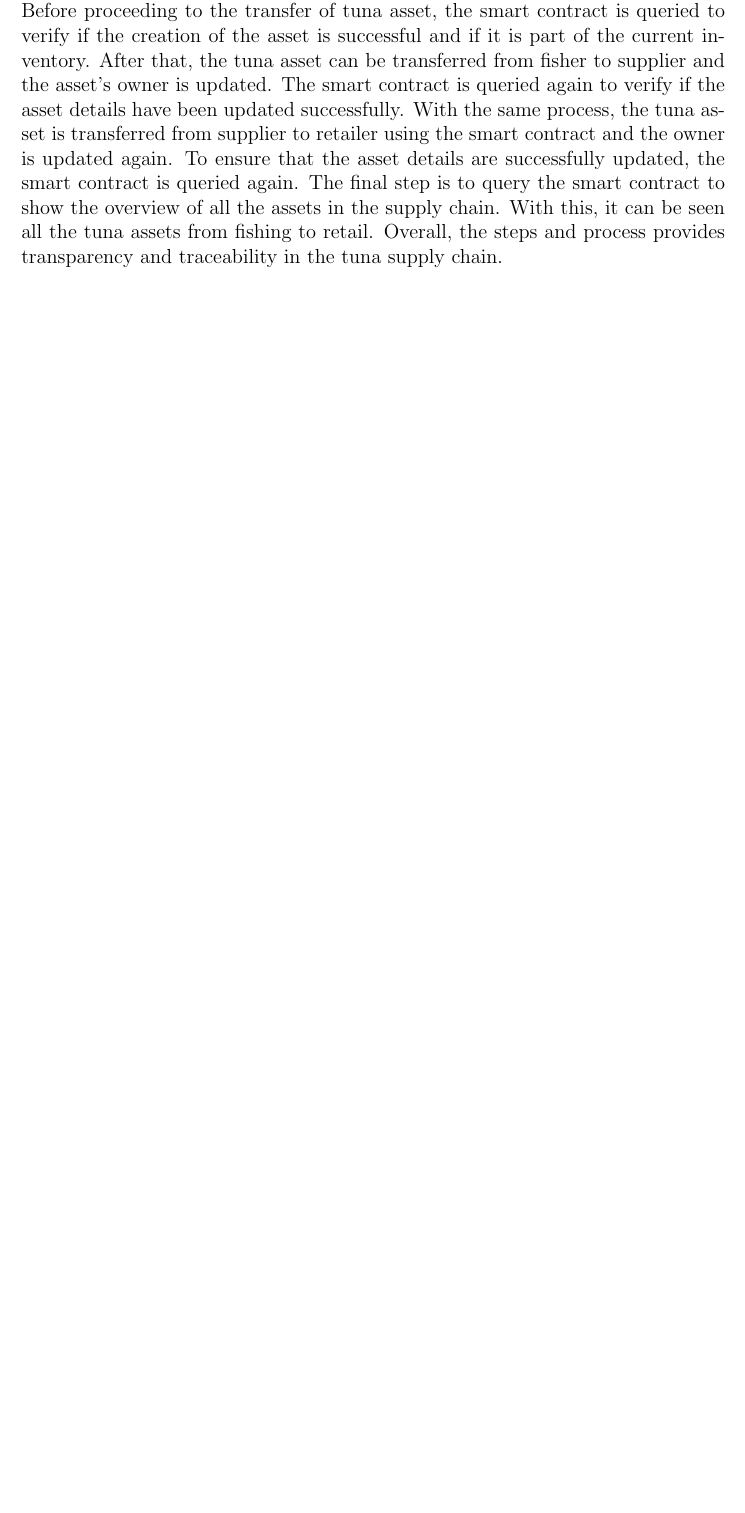
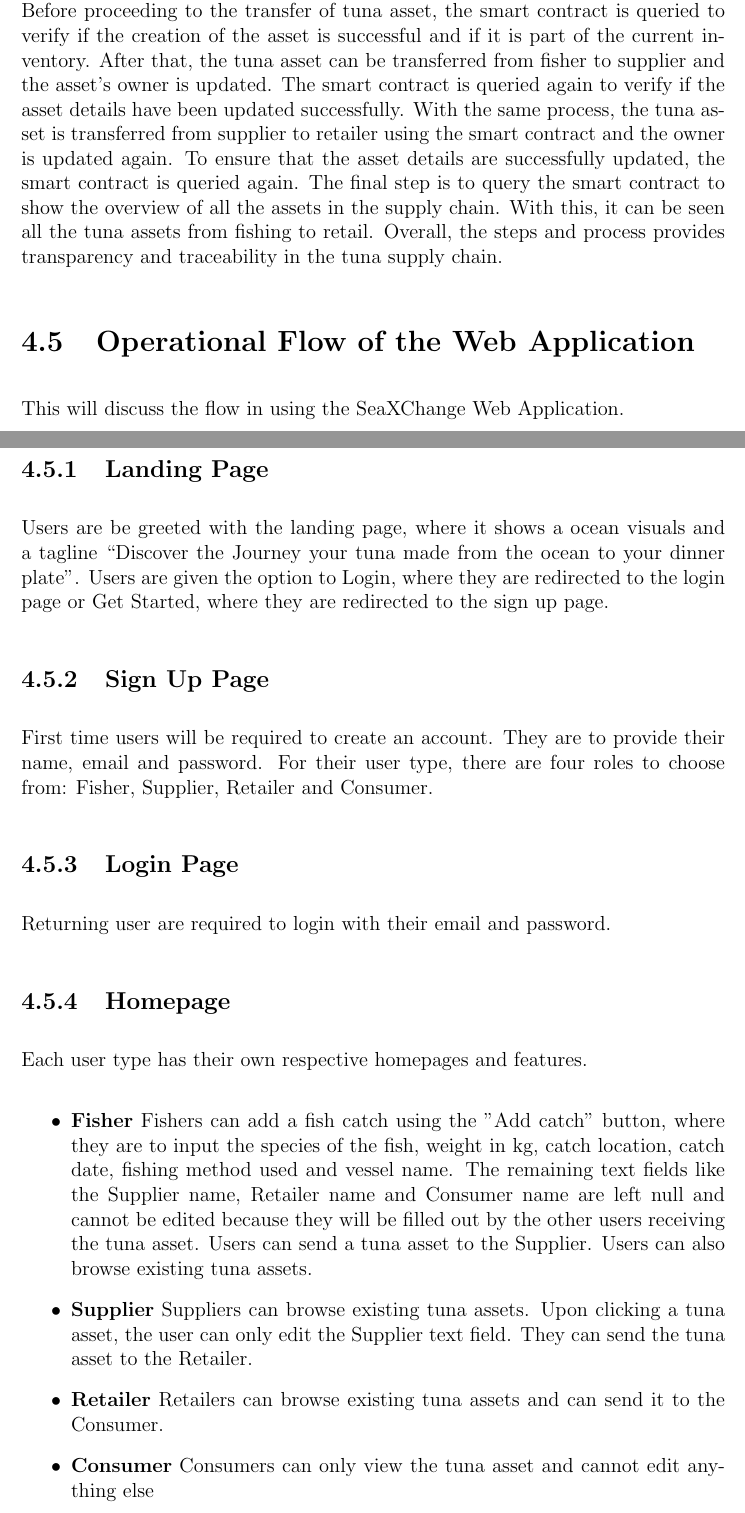
Before and after one commit to jeffrouzel/SeaXChange, a LaTeX thesis (Documentation/main.tex, which reads Documentation/chapter_4.tex): part of page 40 of 46 before the commit and two parts of pages 40 and 41 of 48 after it, the two joined at a grey line, cut so that both start at the same text, the shorter picture padded with empty space. Compiled offline with pdfLaTeX.

Commit message:
Added App Usage in chapter 4

```diff
--- a/Documentation/chapter_4.tex
+++ b/Documentation/chapter_4.tex
@@ -184,3 +184,28 @@ After setting up the prerequisites, including Docker containers, the test networ
 
 \section{Discussion}
 After modifying the Hyperledger Fabric smart contract to assess necessary processes involved in the tuna supply chain, the blockchain is ready to be invoked wherein the smart contract can be activated. To start, a new tuna asset is added and registered to the blockchain. Each tuna asset has its attributes or details. Before proceeding to the transfer of tuna asset, the smart contract is queried to verify if the creation of the asset is successful and if it is part of the current inventory. After that, the tuna asset can be transferred from fisher to supplier and the asset's owner is updated. The smart contract is queried again to verify if the asset details have been updated successfully. With the same process, the tuna asset is transferred from supplier to retailer using the smart contract and the owner is updated again. To ensure that the asset details are successfully updated, the smart contract is queried again. The final step is to query the smart contract to show the overview of all the assets in the supply chain. With this, it can be seen all the tuna assets from fishing to retail. Overall, the steps and process provides transparency and traceability in the tuna supply chain.
+
+\section{Operational Flow of the Web Application}
+This will discuss the flow in using the SeaXChange Web Application.
+
+\subsection{Landing Page}
+Users are be greeted with the landing page, where it shows a ocean visuals and a tagline “Discover the Journey your tuna made from the ocean to your dinner plate”. Users are given the option to Login, where they are redirected to the login page or Get Started, where they are redirected to the sign up page.
+
+\subsection{Sign Up Page}
+First time users will be required to create an account. They are to provide their name, email and password. For their user type, there are four roles to choose from: Fisher, Supplier, Retailer and Consumer.
+
+\subsection{Login Page}
+Returning user are required to login with their email and password.
+
+\subsection{Homepage}
+Each user type has their own respective homepages and features.
+	\begin{itemize}
+		\item \textbf{Fisher}
+		Fishers can add a fish catch using the "Add catch" button, where they are to input the species of the fish, weight in kg, catch location, catch date, fishing method used and vessel name. The remaining text fields like the Supplier name, Retailer name and Consumer name are left null and cannot be edited because they will be filled out by the other users receiving the tuna asset. Users can send a tuna asset to the Supplier. Users can also browse existing tuna assets.
+		\item \textbf{Supplier}
+		Suppliers can browse existing tuna assets. Upon clicking a tuna asset, the user can only edit the Supplier text field. They can send the tuna asset to the Retailer.
+		\item \textbf{Retailer}
+		Retailers can browse existing tuna assets and can send it to the Consumer.
+		\item \textbf{Consumer}
+		Consumers can only view the tuna asset and cannot edit anything else
+	\end{itemize}
```
Also changed, not shown: Documentation/main.pdf, Documentation/chapter_4.tex (6 more changed lines).
